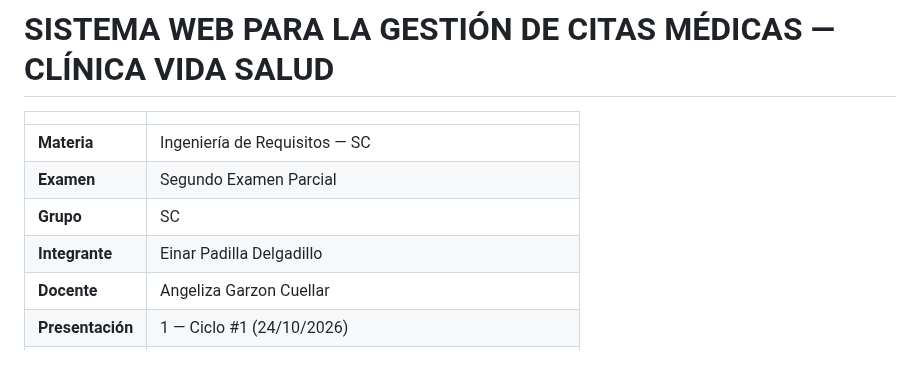
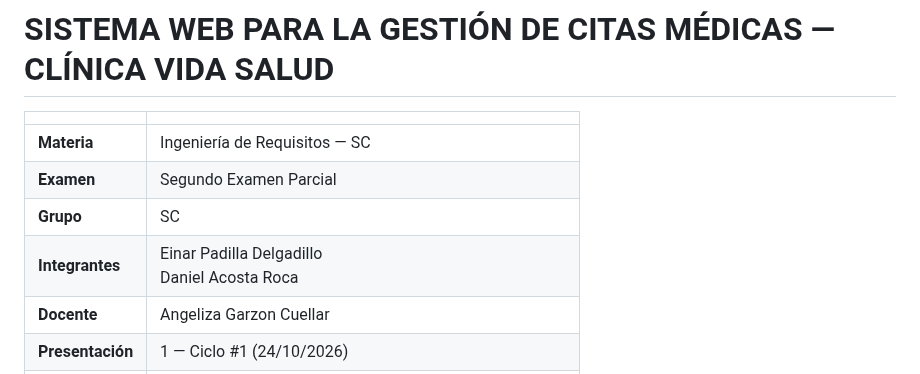
Before and after one commit to Einarpd26/2do-examen-ing-requisitos, a Markdown page: documento/Informe-Final.md, the part around the change. Drawn GitHub-style.

Commit message:
docs(informe): agregar a Daniel Acosta Roca como integrante del grupo

```diff
--- a/documento/Informe-Final.md
+++ b/documento/Informe-Final.md
@@ -5,7 +5,7 @@
 | **Materia** | Ingeniería de Requisitos — SC |
 | **Examen** | Segundo Examen Parcial |
 | **Grupo** | SC |
-| **Integrante** | Einar Padilla Delgadillo |
+| **Integrantes** | Einar Padilla Delgadillo<br>Daniel Acosta Roca |
 | **Docente** | Angeliza Garzon Cuellar |
 | **Presentación** | 1 — Ciclo #1 (24/10/2026) |
 | **Repositorio** | https://github.com/Einarpd26/2do-examen-ing-requisitos |
```
